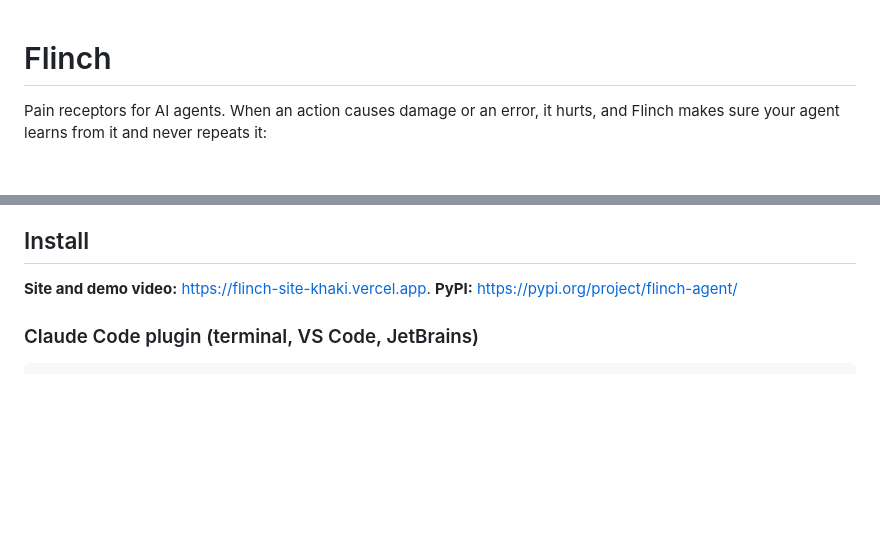
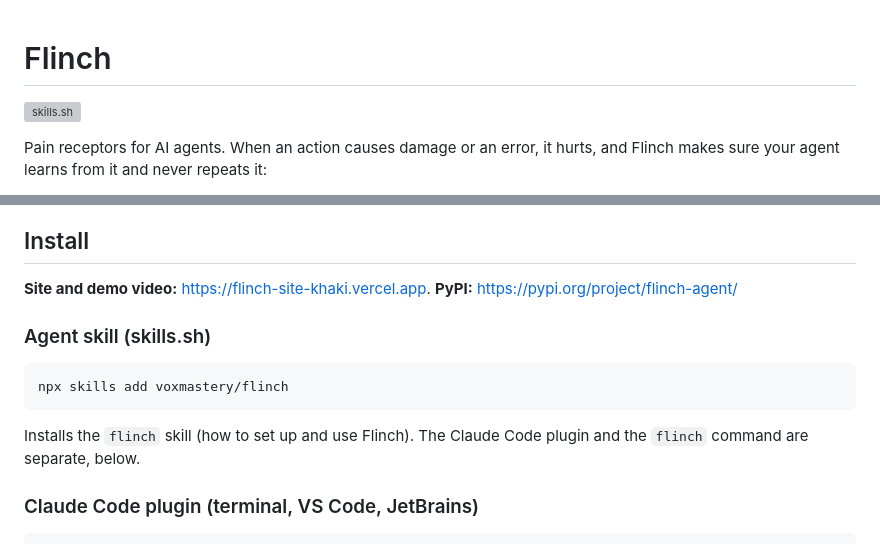
Before and after one commit to voxmastery/flinch, a Markdown page: README.md, 2 parts joined by grey strips. GitHub-like rendering; blank space fills up the shorter version; grey boxes are pictures that could not be loaded.

````diff
--- a/README.md
+++ b/README.md
@@ -1,4 +1,6 @@
 # Flinch
+
+[![skills.sh](https://skills.sh/b/voxmastery/flinch)](https://skills.sh/voxmastery/flinch)
 
 Pain receptors for AI agents. When an action causes damage or an error, it hurts, and Flinch makes sure your agent learns from it and never repeats it:
 
@@ -13,6 +15,14 @@ It plugs into [Claude Code](https://code.claude.com) (terminal, VS Code, JetBrai
 ## Install
 
 **Site and demo video:** https://flinch-site-khaki.vercel.app. **PyPI:** https://pypi.org/project/flinch-agent/
+
+### Agent skill (skills.sh)
+
+```bash
+npx skills add voxmastery/flinch
+```
+
+Installs the `flinch` skill (how to set up and use Flinch). The Claude Code plugin and the `flinch` command are separate, below.
 
 ### Claude Code plugin (terminal, VS Code, JetBrains)
 
````
Also changed, not shown: skills/flinch/SKILL.md (added, +143 -0 lines).
